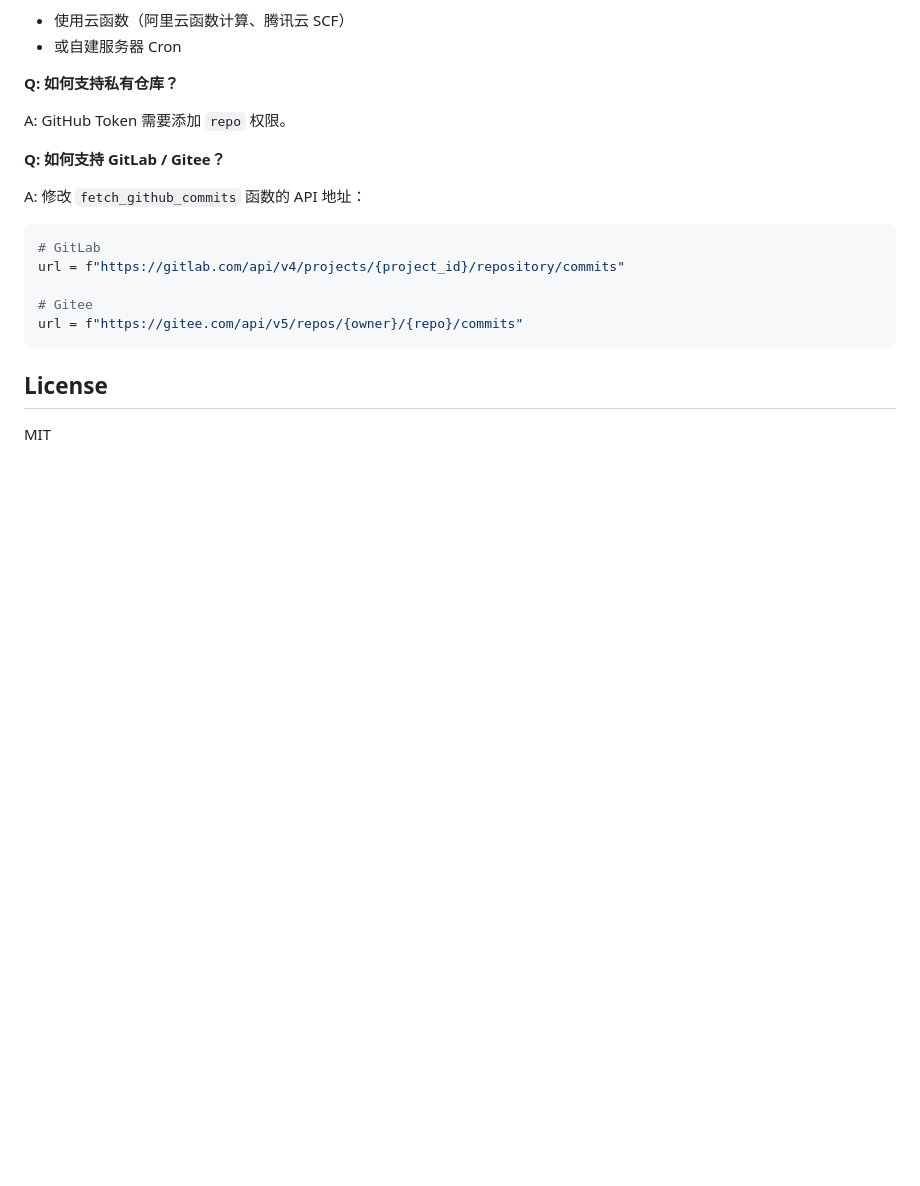
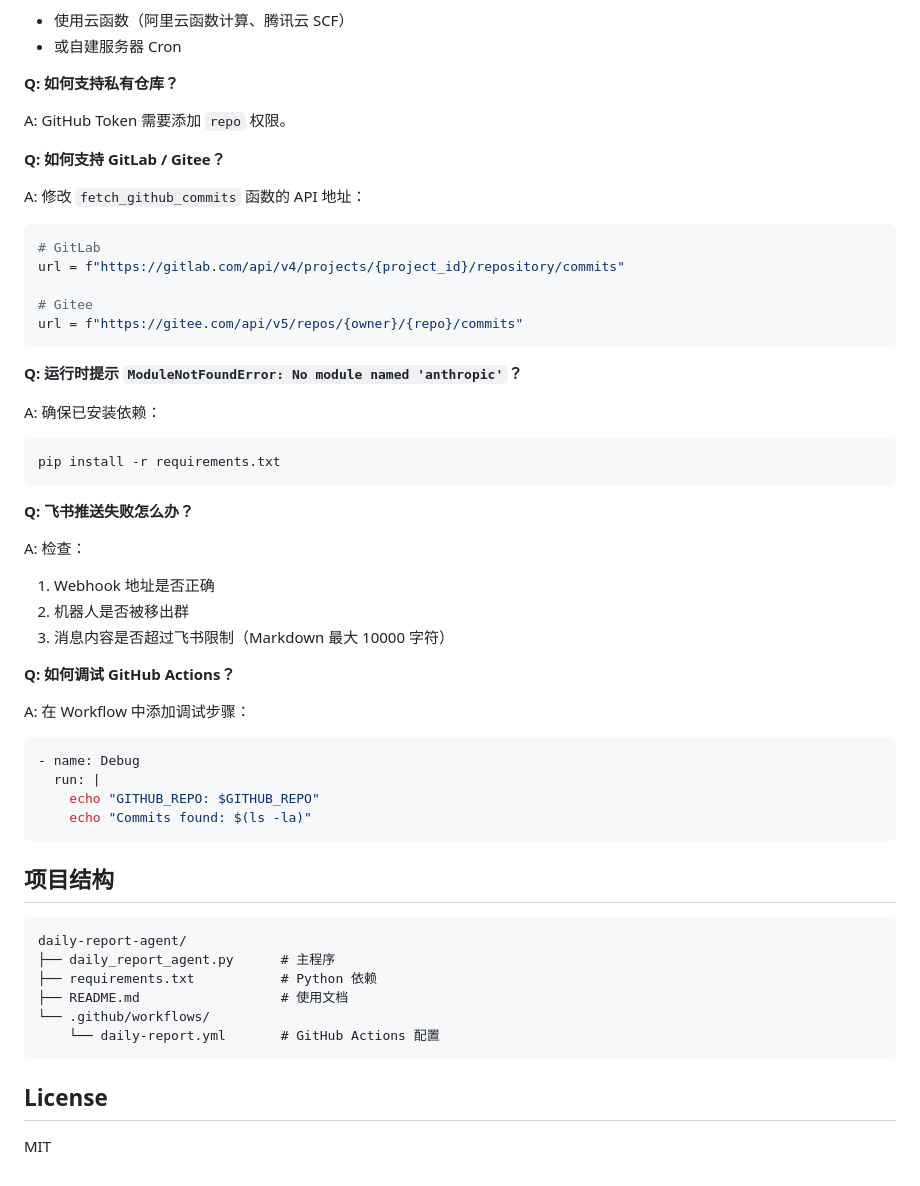
Before and after one commit to Aias00/agent-skills, a Markdown page: daily-report-agent/README.md, the part around one of its changes. Rendered like a GitHub page; blank space fills up the shorter version.

````diff
--- a/daily-report-agent/README.md
+++ b/daily-report-agent/README.md
@@ -154,6 +218,41 @@ url = f"https://gitlab.com/api/v4/projects/{project_id}/repository/commits"
 url = f"https://gitee.com/api/v5/repos/{owner}/{repo}/commits"
 ```
 
+**Q: 运行时提示 `ModuleNotFoundError: No module named 'anthropic'`？**
+
+A: 确保已安装依赖：
+```bash
+pip install -r requirements.txt
+```
+
+**Q: 飞书推送失败怎么办？**
+
+A: 检查：
+1. Webhook 地址是否正确
+2. 机器人是否被移出群
+3. 消息内容是否超过飞书限制（Markdown 最大 10000 字符）
+
+**Q: 如何调试 GitHub Actions？**
+
+A: 在 Workflow 中添加调试步骤：
+```yaml
+- name: Debug
+  run: |
+    echo "GITHUB_REPO: $GITHUB_REPO"
+    echo "Commits found: $(ls -la)"
+```
+
+## 项目结构
+
+```
+daily-report-agent/
+├── daily_report_agent.py      # 主程序
+├── requirements.txt           # Python 依赖
+├── README.md                  # 使用文档
+└── .github/workflows/
+    └── daily-report.yml       # GitHub Actions 配置
+```
+
 ## License
 
 MIT
````
Also changed, not shown: other parts of daily-report-agent/README.md (+64 -0 lines).
